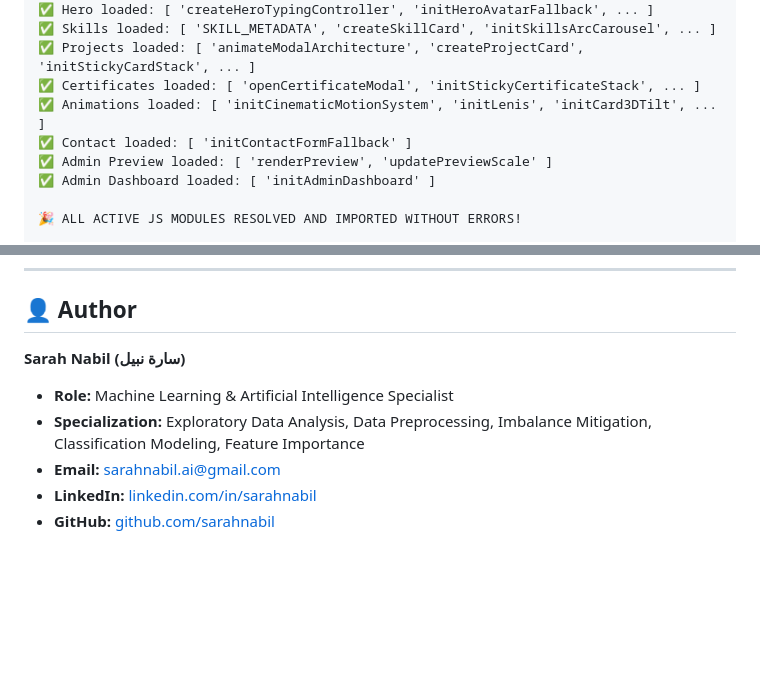
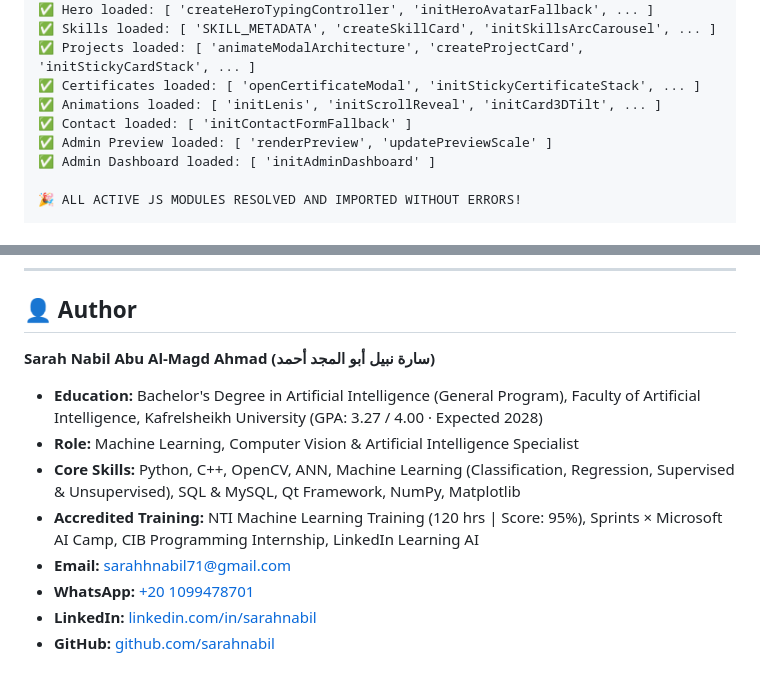
Before and after one commit to nour714/portfolio-sarah, a Markdown page: README.md, 2 parts joined by grey strips. Drawn GitHub-style; blank space fills up the shorter version.

```diff
--- a/README.md
+++ b/README.md
@@ -184,7 +184,7 @@ node tests/test_architecture.mjs
 ✅ Skills loaded: [ 'SKILL_METADATA', 'createSkillCard', 'initSkillsArcCarousel', ... ]
 ✅ Projects loaded: [ 'animateModalArchitecture', 'createProjectCard', 'initStickyCardStack', ... ]
 ✅ Certificates loaded: [ 'openCertificateModal', 'initStickyCertificateStack', ... ]
-✅ Animations loaded: [ 'initCinematicMotionSystem', 'initLenis', 'initCard3DTilt', ... ]
+✅ Animations loaded: [ 'initLenis', 'initScrollReveal', 'initCard3DTilt', ... ]
 ✅ Contact loaded: [ 'initContactFormFallback' ]
 ✅ Admin Preview loaded: [ 'renderPreview', 'updatePreviewScale' ]
 ✅ Admin Dashboard loaded: [ 'initAdminDashboard' ]
@@ -223,9 +223,12 @@ node tests/test_architecture.mjs
 
 ## 👤 Author
 
-**Sarah Nabil (سارة نبيل)**
-- **Role:** Machine Learning & Artificial Intelligence Specialist
-- **Specialization:** Exploratory Data Analysis, Data Preprocessing, Imbalance Mitigation, Classification Modeling, Feature Importance
-- **Email:** [sarahnabil.ai@gmail.com](mailto:sarahnabil.ai@gmail.com)
+**Sarah Nabil Abu Al-Magd Ahmad (سارة نبيل أبو المجد أحمد)**
+- **Education:** Bachelor's Degree in Artificial Intelligence (General Program), Faculty of Artificial Intelligence, Kafrelsheikh University (GPA: 3.27 / 4.00 · Expected 2028)
+- **Role:** Machine Learning, Computer Vision & Artificial Intelligence Specialist
+- **Core Skills:** Python, C++, OpenCV, ANN, Machine Learning (Classification, Regression, Supervised & Unsupervised), SQL & MySQL, Qt Framework, NumPy, Matplotlib
+- **Accredited Training:** NTI Machine Learning Training (120 hrs | Score: 95%), Sprints × Microsoft AI Camp, CIB Programming Internship, LinkedIn Learning AI
+- **Email:** [sarahhnabil71@gmail.com](mailto:sarahhnabil71@gmail.com)
+- **WhatsApp:** [+20 1099478701](https://wa.me/201099478701)
 - **LinkedIn:** [linkedin.com/in/sarahnabil](https://www.linkedin.com/in/sarahnabil)
 - **GitHub:** [github.com/sarahnabil](https://github.com/sarahnabil)
```
